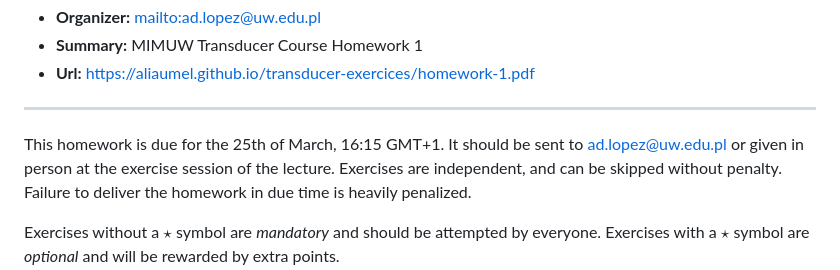
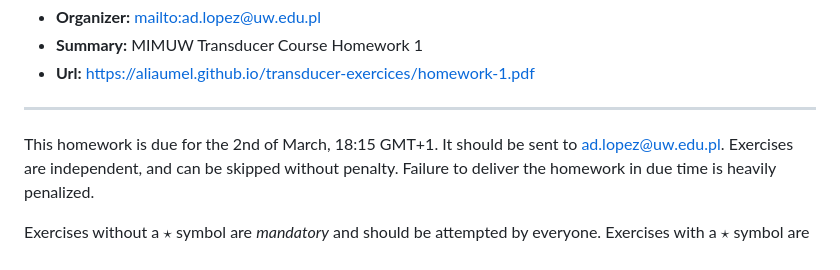
Before and after one commit to AliaumeL/transducer-exercices, a Markdown page: content/homework-1.md, the part around the change printed below. GitHub-like rendering.

```diff
--- a/content/homework-1.md
+++ b/content/homework-1.md
@@ -47,8 +47,8 @@ date: 2024-03-11
 
 ---
 
-This homework is due for the 25th of March, 16:15 GMT+1. It should be sent to
-<ad.lopez@uw.edu.pl> or given in person at the exercise session of the lecture.
+This homework is due for the 2nd of March, 18:15 GMT+1. It should be sent to
+<ad.lopez@uw.edu.pl>.
 Exercises are independent, and can be skipped without penalty. Failure to
 deliver the homework in due time is heavily penalized.
 
```
Also changed, not shown: other parts of content/homework-1.md (+1 -1 lines), content/session-3.md (+12 -1 lines).
